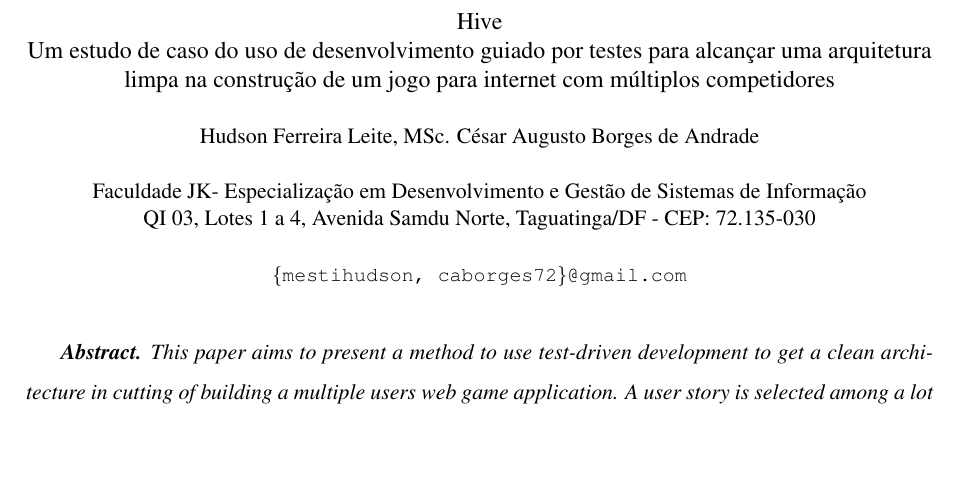
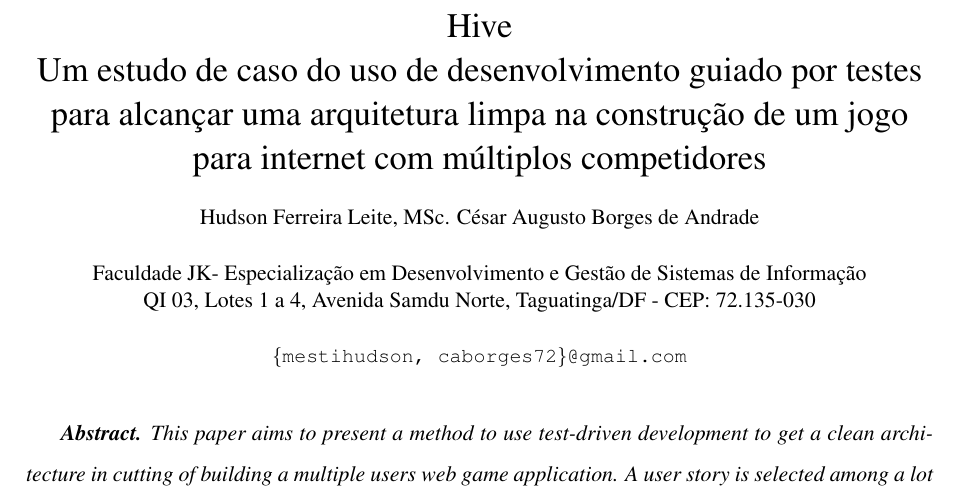
Before and after one commit to mestihudson/pos-dti-jk, a LaTeX document (src/main.tex, which reads src/cabecalho.tex): part of page 4 of 22, cut so that both start at the same text, the shorter picture padded with empty space. Compiled offline with pdfLaTeX.

Commit message:
feat: altera tamanho dos elementso título e subtítulo do cabeçalho

```diff
--- a/src/cabecalho.tex
+++ b/src/cabecalho.tex
@@ -1,6 +1,7 @@
 % cabecalho
 \begin{center}
   \begin{singlespace}
+  \Large{
     \titulo\\
     \subtitulo\\
   }
```
